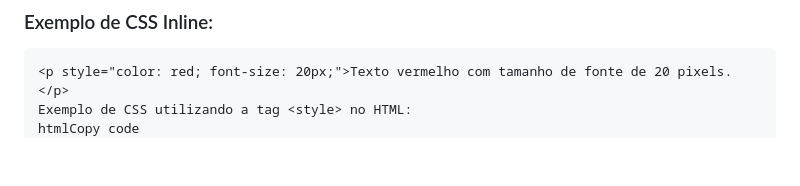
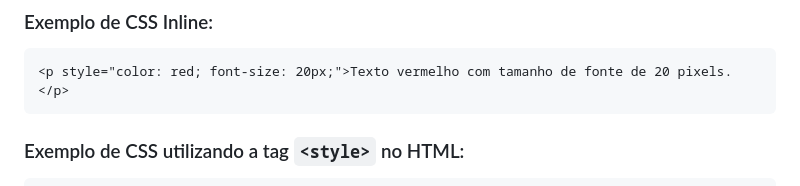
Before and after one commit to Diotto6/growdev-fullstack-15edicao-material-techhelper, a Markdown page: README.md, the part around the change. Rendered like a GitHub page; blank space fills up the shorter version.

````diff
--- a/README.md
+++ b/README.md
@@ -119,8 +119,11 @@ Essas são apenas algumas das funcionalidades básicas do CSS. O CSS é uma ling
 
 ```html
 <p style="color: red; font-size: 20px;">Texto vermelho com tamanho de fonte de 20 pixels.</p>
-Exemplo de CSS utilizando a tag <style> no HTML:
-htmlCopy code
+```
+
+### Exemplo de CSS utilizando a tag `<style>` no HTML:
+
+```html
 <head>
   <style>
     p {
````
